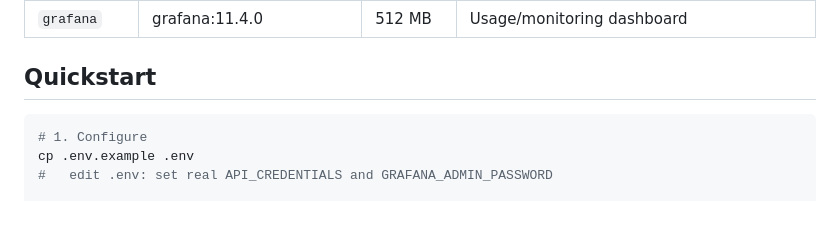
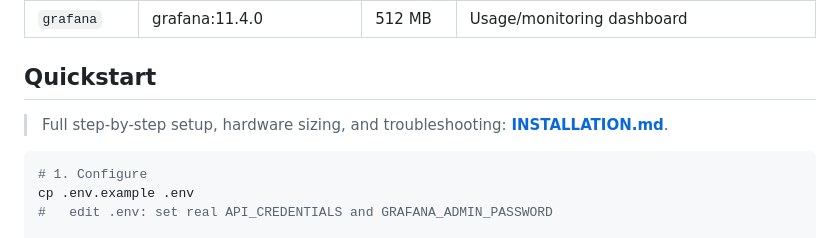
Before and after one commit to rezahsaputra/WiseFace, a Markdown page: README.md, the part around the change. GitHub-like rendering; blank space fills up the shorter version.

````diff
--- a/README.md
+++ b/README.md
@@ -33,6 +33,9 @@ so every container has an explicit `mem_limit`.
 | `grafana` | grafana:11.4.0 | 512 MB | Usage/monitoring dashboard |
 
 ## Quickstart
+
+> Full step-by-step setup, hardware sizing, and troubleshooting:
+> **[INSTALLATION.md](INSTALLATION.md)**.
 
 ```bash
 # 1. Configure
````
Also changed, not shown: INSTALLATION.md (added, +267 -0 lines).
